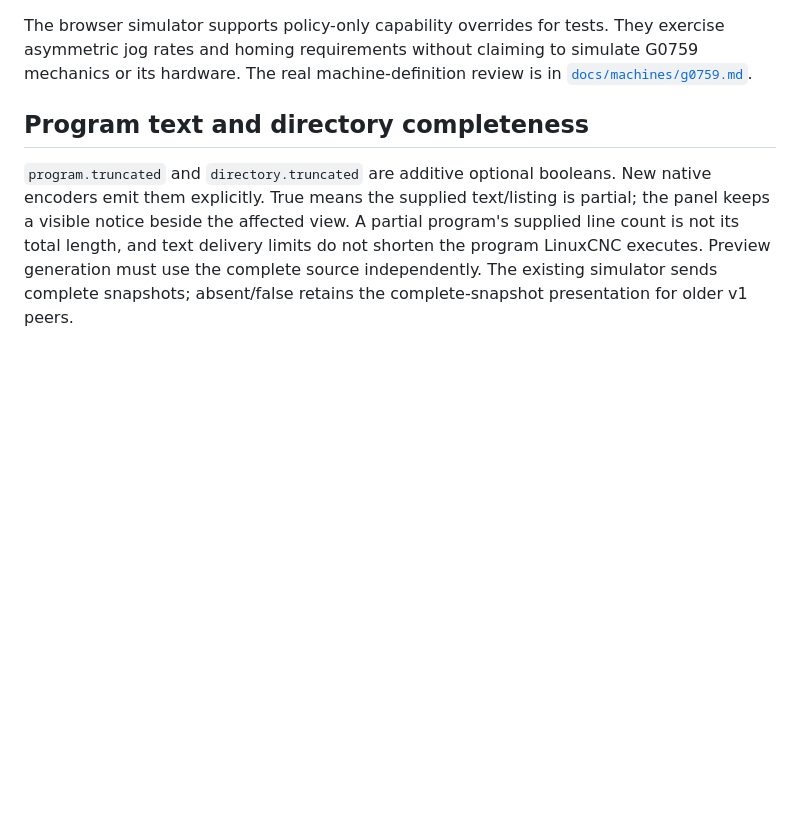
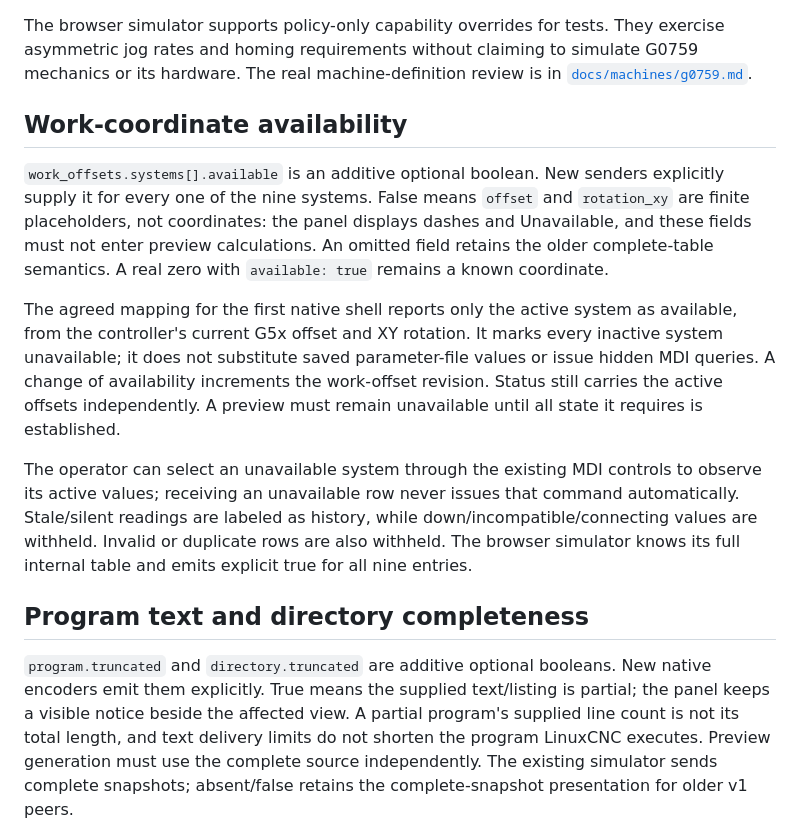
Before and after one commit to tinic/coffeecnc, a Markdown page: protocol/README.md, the part around the change. Drawn GitHub-style; blank space fills up the shorter version.

Commit message:
Show unavailable work offsets without invented coordinate values

```diff
--- a/protocol/README.md
+++ b/protocol/README.md
@@ -40,6 +40,14 @@ Signal availability must come from explicit configuration, not the existence/def
 
 The browser simulator supports policy-only capability overrides for tests. They exercise asymmetric jog rates and homing requirements without claiming to simulate G0759 mechanics or its hardware. The real machine-definition review is in [`docs/machines/g0759.md`](../docs/machines/g0759.md).
 
+## Work-coordinate availability
+
+`work_offsets.systems[].available` is an additive optional boolean. New senders explicitly supply it for every one of the nine systems. False means `offset` and `rotation_xy` are finite placeholders, not coordinates: the panel displays dashes and Unavailable, and these fields must not enter preview calculations. An omitted field retains the older complete-table semantics. A real zero with `available: true` remains a known coordinate.
+
+The agreed mapping for the first native shell reports only the active system as available, from the controller's current G5x offset and XY rotation. It marks every inactive system unavailable; it does not substitute saved parameter-file values or issue hidden MDI queries. A change of availability increments the work-offset revision. Status still carries the active offsets independently. A preview must remain unavailable until all state it requires is established.
+
+The operator can select an unavailable system through the existing MDI controls to observe its active values; receiving an unavailable row never issues that command automatically. Stale/silent readings are labeled as history, while down/incompatible/connecting values are withheld. Invalid or duplicate rows are also withheld. The browser simulator knows its full internal table and emits explicit true for all nine entries.
+
 ## Program text and directory completeness
 
 `program.truncated` and `directory.truncated` are additive optional booleans. New native encoders emit them explicitly. True means the supplied text/listing is partial; the panel keeps a visible notice beside the affected view. A partial program's supplied line count is not its total length, and text delivery limits do not shorten the program LinuxCNC executes. Preview generation must use the complete source independently. The existing simulator sends complete snapshots; absent/false retains the complete-snapshot presentation for older v1 peers.
```
Also changed, not shown: ui/README.md (+3 -1 lines), ui/screenshots/work-offset-availability.jpg (added), 6 other files.
